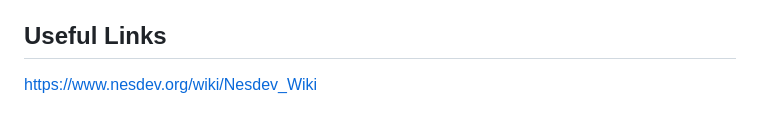
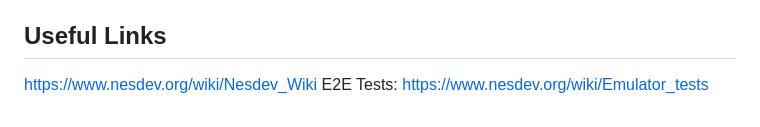
Before and after one commit to arsjobus/rust-nes-emu, a Markdown page: README.md, the part around the change. Rendered like a GitHub page.

```diff
--- a/README.md
+++ b/README.md
@@ -141,3 +141,4 @@ and `--crt-strength`.
 ## Useful Links
 
 https://www.nesdev.org/wiki/Nesdev_Wiki
+E2E Tests: https://www.nesdev.org/wiki/Emulator_tests
```
